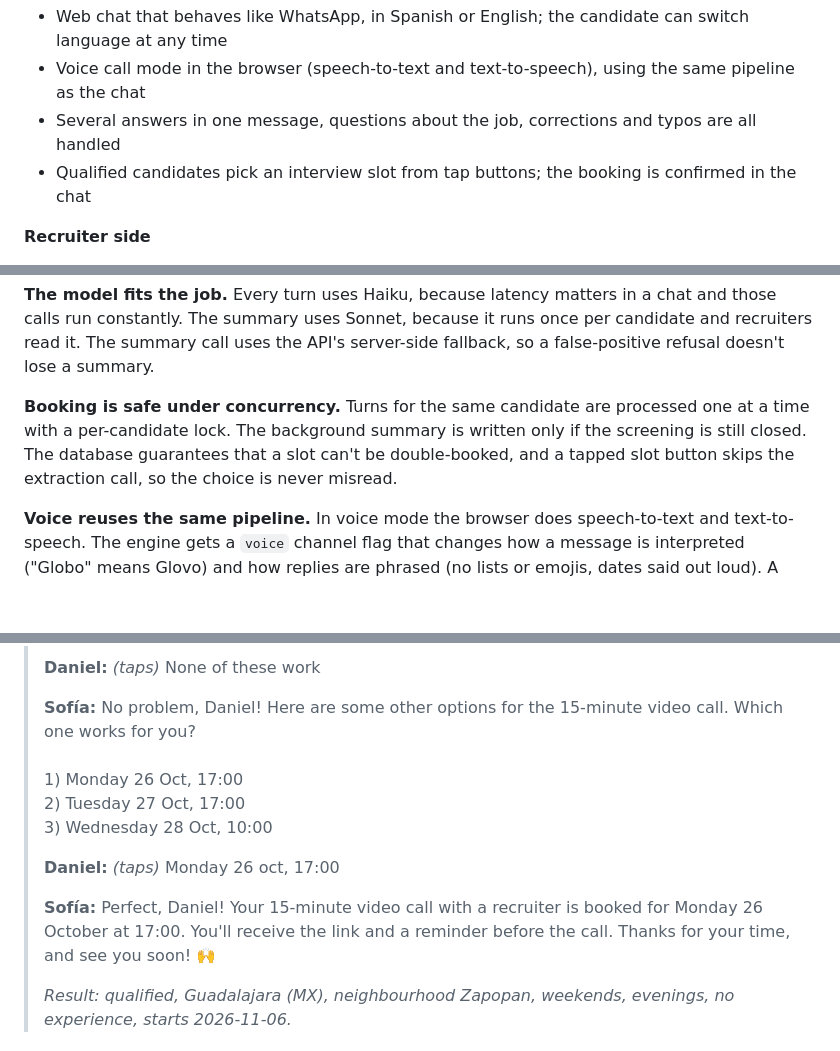
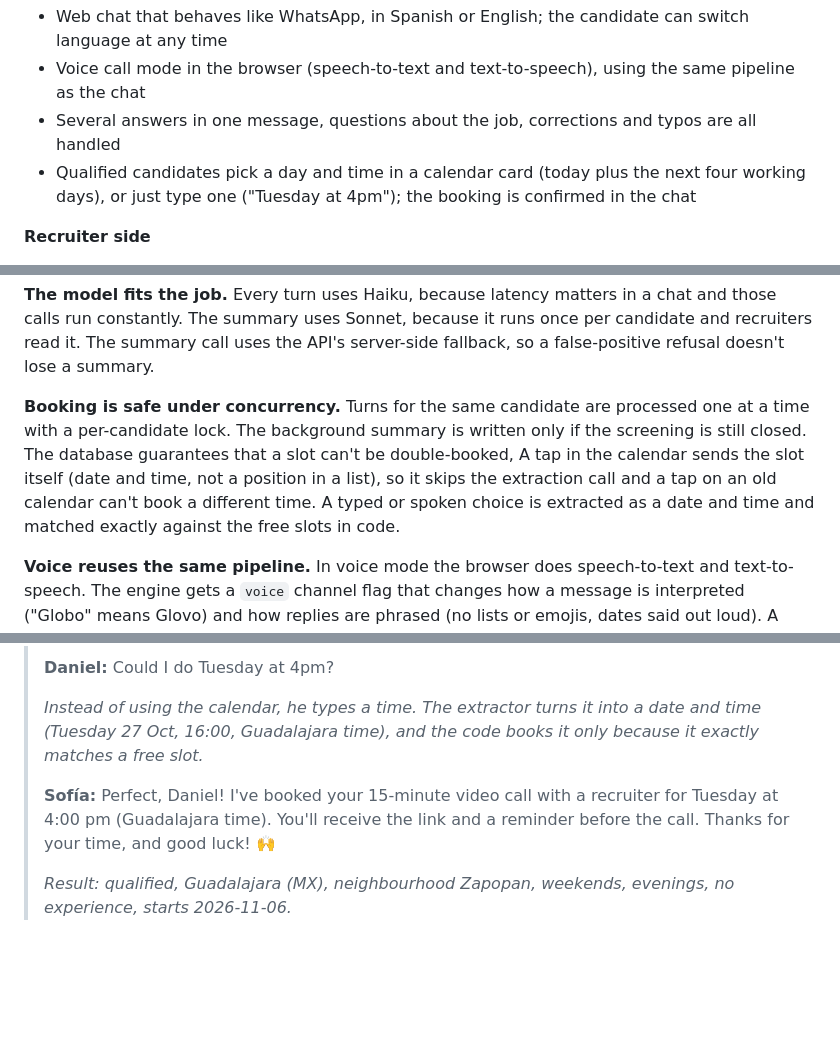
Before and after one commit to levimarcus20/sazon-screening, a Markdown page: README.md, 3 parts joined by grey strips. GitHub-like rendering; blank space fills up the shorter version.

```diff
--- a/README.md
+++ b/README.md
@@ -6,7 +6,7 @@ Sofía is a chat agent that screens delivery-driver applicants for Grupo Sazón,
 - Web chat that behaves like WhatsApp, in Spanish or English; the candidate can switch language at any time
 - Voice call mode in the browser (speech-to-text and text-to-speech), using the same pipeline as the chat
 - Several answers in one message, questions about the job, corrections and typos are all handled
-- Qualified candidates pick an interview slot from tap buttons; the booking is confirmed in the chat
+- Qualified candidates pick a day and time in a calendar card (today plus the next four working days), or just type one ("Tuesday at 4pm"); the booking is confirmed in the chat
 
 **Recruiter side**
 - **Candidates** dashboard: filter by status, country, city, availability, schedule, pipeline stage or name
@@ -182,7 +182,7 @@ The order of questions is: full name → driving license → vehicle → city
 
 **The model fits the job.** Every turn uses Haiku, because latency matters in a chat and those calls run constantly. The summary uses Sonnet, because it runs once per candidate and recruiters read it. The summary call uses the API's server-side fallback, so a false-positive refusal doesn't lose a summary.
 
-**Booking is safe under concurrency.** Turns for the same candidate are processed one at a time with a per-candidate lock. The background summary is written only if the screening is still closed. The database guarantees that a slot can't be double-booked, and a tapped slot button skips the extraction call, so the choice is never misread.
+**Booking is safe under concurrency.** Turns for the same candidate are processed one at a time with a per-candidate lock. The background summary is written only if the screening is still closed. The database guarantees that a slot can't be double-booked, A tap in the calendar sends the slot itself (date and time, not a position in a list), so it skips the extraction call and a tap on an old calendar can't book a different time. A typed or spoken choice is extracted as a date and time and matched exactly against the free slots in code.
 
 **Voice reuses the same pipeline.** In voice mode the browser does speech-to-text and text-to-speech. The engine gets a `voice` channel flag that changes how a message is interpreted ("Globo" means Glovo) and how replies are phrased (no lists or emojis, dates said out loud). A name captured by voice is flagged for the recruiter to check the spelling.
 
@@ -272,11 +272,9 @@ These are real transcripts from the app (`claude-haiku-5-5`, 23 Oct 2026), unedi
 >
-> **Daniel:** *(taps)* None of these work
+> **Daniel:** Could I do Tuesday at 4pm?
 >
-> **Sofía:** No problem, Daniel! Here are some other options for the 15-minute video call. Which one works for you?<br><br>1) Monday 26 Oct, 17:00<br>2) Tuesday 27 Oct, 17:00<br>3) Wednesday 28 Oct, 10:00
+> *Instead of using the calendar, he types a time. The extractor turns it into a date and time (Tuesday 27 Oct, 16:00, Guadalajara time), and the code books it only because it exactly matches a free slot.*
 >
-> **Daniel:** *(taps)* Monday 26 oct, 17:00
->
-> **Sofía:** Perfect, Daniel! Your 15-minute video call with a recruiter is booked for Monday 26 October at 17:00. You'll receive the link and a reminder before the call. Thanks for your time, and see you soon! 🙌
+> **Sofía:** Perfect, Daniel! I've booked your 15-minute video call with a recruiter for Tuesday at 4:00 pm (Guadalajara time). You'll receive the link and a reminder before the call. Thanks for your time, and good luck! 🙌
 >
 > *Result: qualified, Guadalajara (MX), neighbourhood Zapopan, weekends, evenings, no experience, starts 2026-11-06.*
 
```
Also changed, not shown: other parts of README.md (+15 -15 lines).
